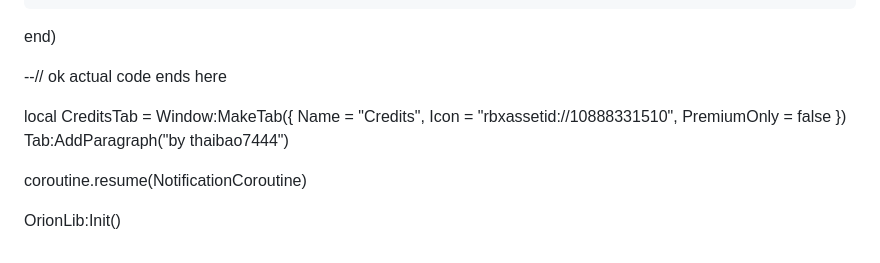
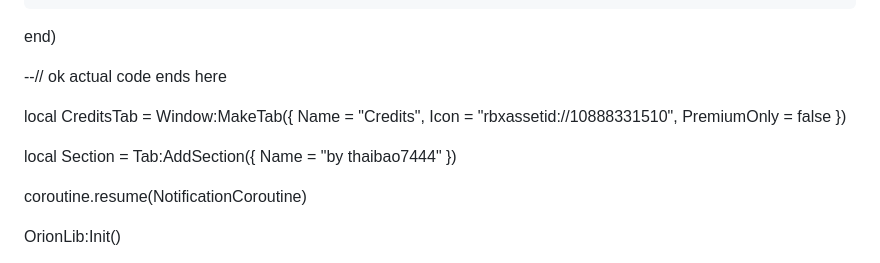
Before and after one commit to tbao143/game, a Markdown page: Doors.md, the part around the change. GitHub-like rendering.

```diff
--- a/Doors.md
+++ b/Doors.md
@@ -429,12 +429,20 @@ end)
 
 --// ok actual code ends here
 
+
+
+
+
+
 local CreditsTab = Window:MakeTab({
         Name = "Credits",
         Icon = "rbxassetid://10888331510",
         PremiumOnly = false
 })
-Tab:AddParagraph("by thaibao7444")
+
+local Section = Tab:AddSection({
+	Name = "by thaibao7444"
+})
 
 coroutine.resume(NotificationCoroutine)
 
```
